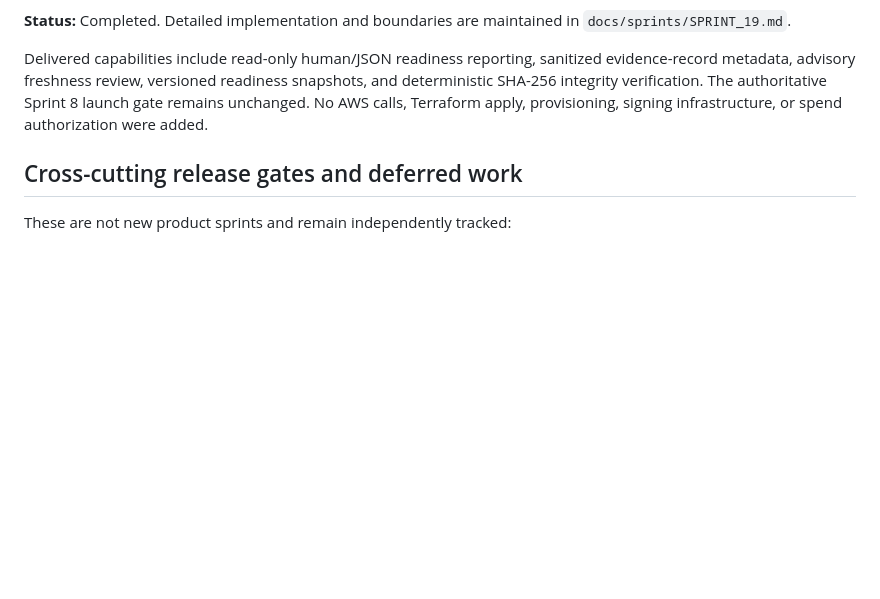
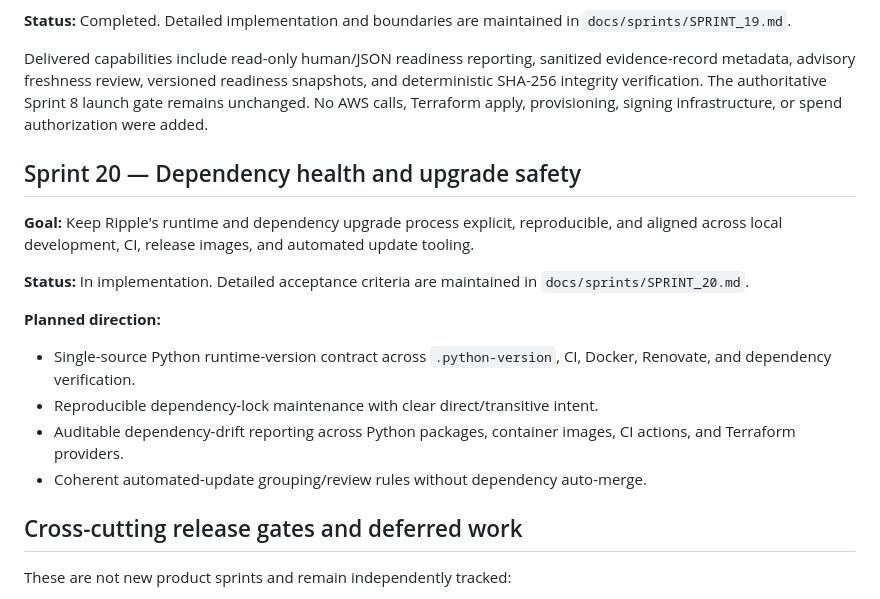
Before and after one commit to drakeg/twitclone, a Markdown page: docs/ROADMAP.md, the part around the change. Drawn GitHub-style; blank space fills up the shorter version.

Commit message:
Add Sprint 20 dependency health roadmap

```diff
--- a/docs/ROADMAP.md
+++ b/docs/ROADMAP.md
@@ -234,6 +234,19 @@ Delivered capabilities include a versioned provider-neutral JSON export, request
 
 Delivered capabilities include read-only human/JSON readiness reporting, sanitized evidence-record metadata, advisory freshness review, versioned readiness snapshots, and deterministic SHA-256 integrity verification. The authoritative Sprint 8 launch gate remains unchanged. No AWS calls, Terraform apply, provisioning, signing infrastructure, or spend authorization were added.
 
+## Sprint 20 — Dependency health and upgrade safety
+
+**Goal:** Keep Ripple's runtime and dependency upgrade process explicit, reproducible, and aligned across local development, CI, release images, and automated update tooling.
+
+**Status:** In implementation. Detailed acceptance criteria are maintained in `docs/sprints/SPRINT_20.md`.
+
+**Planned direction:**
+
+- Single-source Python runtime-version contract across `.python-version`, CI, Docker, Renovate, and dependency verification.
+- Reproducible dependency-lock maintenance with clear direct/transitive intent.
+- Auditable dependency-drift reporting across Python packages, container images, CI actions, and Terraform providers.
+- Coherent automated-update grouping/review rules without dependency auto-merge.
+
 ## Cross-cutting release gates and deferred work
 
 These are not new product sprints and remain independently tracked:
```
